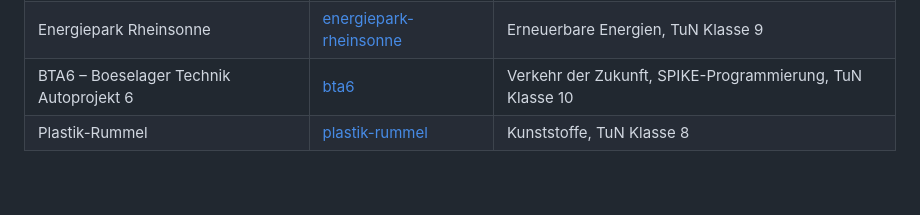
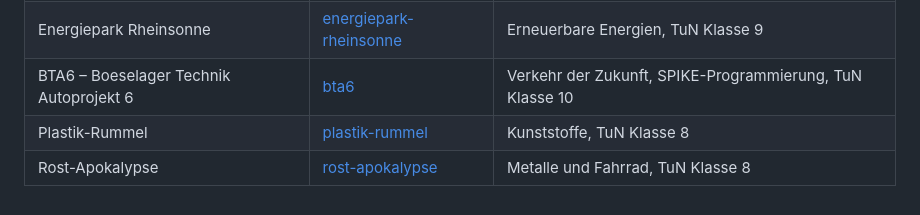
Before and after one commit to Herr-Meyer/lernspiele, a Markdown page: README.md, the part around the change. Drawn GitHub-style.

```diff
--- a/README.md
+++ b/README.md
@@ -15,3 +15,4 @@ Neues Spiel ins Menü aufnehmen: in [index.html](index.html) oben im Abschnitt `
 | Energiepark Rheinsonne | [energiepark-rheinsonne](energiepark-rheinsonne/) | Erneuerbare Energien, TuN Klasse 9 |
 | BTA6 – Boeselager Technik Autoprojekt 6 | [bta6](bta6/) | Verkehr der Zukunft, SPIKE-Programmierung, TuN Klasse 10 |
 | Plastik-Rummel | [plastik-rummel](plastik-rummel/) | Kunststoffe, TuN Klasse 8 |
+| Rost-Apokalypse | [rost-apokalypse](rost-apokalypse/) | Metalle und Fahrrad, TuN Klasse 8 |
```
Also changed, not shown: rost-apokalypse/README.md (added, +13 -0 lines), vorschau/rost-apokalypse.jpg (added), 2 other files.
